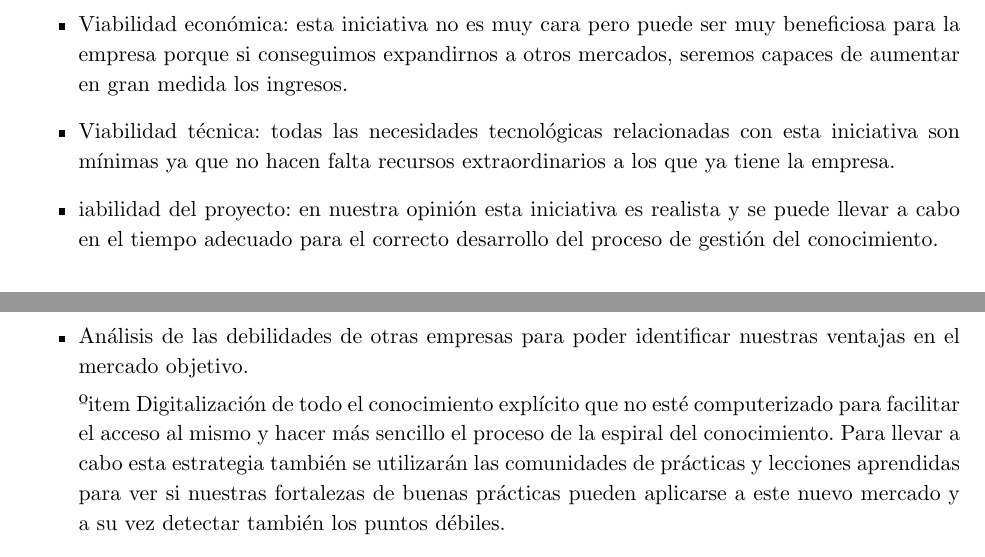
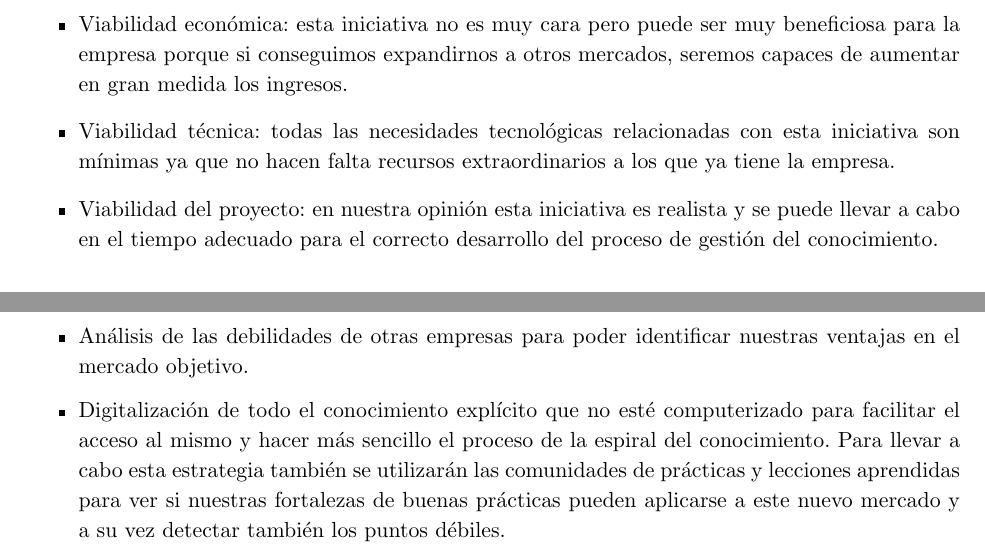
Before and after one commit to gorkabarturen/TrabajoGC, a LaTeX problem sheet (gc/assignment_1.tex): two parts of pages 13 and 17 of 22, joined at a grey line, cut so that both start at the same text. Compiled offline with pdfLaTeX.

Commit message:
Final finaloso

```diff
--- a/gc/assignment_1.tex
+++ b/gc/assignment_1.tex
@@ -411,7 +411,7 @@ Para esta iniciativa no nos hace falta ninguna fuente externa de conocimiento.
 
 \item Viabilidad técnica: todas las necesidades tecnológicas relacionadas con esta iniciativa son mínimas ya que no hacen falta recursos extraordinarios a los que ya tiene la empresa.
 
-\item iabilidad del proyecto: en nuestra opinión esta iniciativa es realista y se puede llevar a cabo en el tiempo adecuado para el correcto desarrollo del proceso de gestión del conocimiento.
+\item Viabilidad del proyecto: en nuestra opinión esta iniciativa es realista y se puede llevar a cabo en el tiempo adecuado para el correcto desarrollo del proceso de gestión del conocimiento.
 
 
 \end{itemize}
@@ -541,7 +541,7 @@ En este caso necesitaremos personal de RRHH que acceda a los datos necesarios y
 
 \item Análisis de las debilidades de otras empresas para poder identificar nuestras ventajas en el mercado objetivo.
 
-ºitem Digitalización de todo el conocimiento explícito que no esté computerizado para facilitar el acceso al mismo y hacer más sencillo el proceso de la espiral del conocimiento. Para llevar a cabo esta estrategia también se utilizarán las comunidades de prácticas y lecciones aprendidas para ver si nuestras fortalezas de buenas prácticas pueden aplicarse a este nuevo mercado y a su vez detectar también los puntos débiles.
+\item Digitalización de todo el conocimiento explícito que no esté computerizado para facilitar el acceso al mismo y hacer más sencillo el proceso de la espiral del conocimiento. Para llevar a cabo esta estrategia también se utilizarán las comunidades de prácticas y lecciones aprendidas para ver si nuestras fortalezas de buenas prácticas pueden aplicarse a este nuevo mercado y a su vez detectar también los puntos débiles.
 
 \end{itemize}
 
```
Also changed, not shown: gc/assignment_1.pdf, 2 other files.
